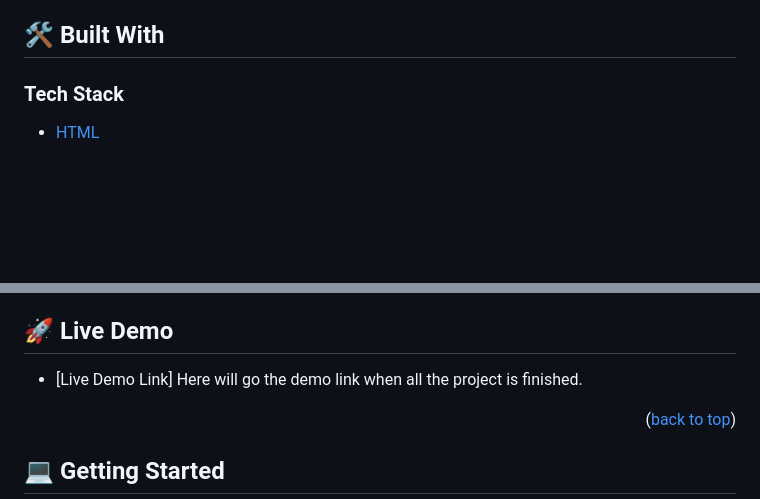
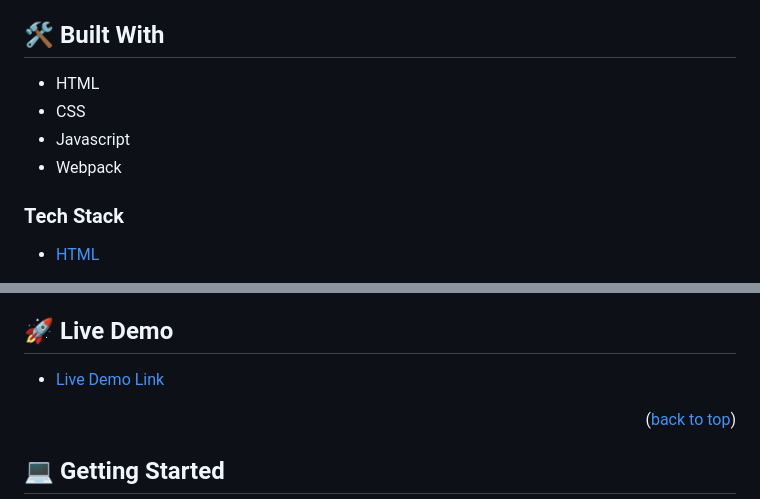
Before and after one commit to jlcarrascof/JS-Capstone-Project, a Markdown page: README.md, 2 parts joined by grey strips. Rendered like a GitHub page; blank space fills up the shorter version.

```diff
--- a/README.md
+++ b/README.md
@@ -32,4 +35,9 @@ The JavaScript capstone project is about building your own web application based
 ## 🛠 Built With <a name="built-with"></a>
+
+- HTML
+- CSS
+- Javascript
+- Webpack
 
 ### Tech Stack <a name="tech-stack"></a>
 
@@ -55,7 +63,7 @@ In this video you can find more information about this project.
 
 ## 🚀 Live Demo <a name="live-demo"></a>
 
-- [Live Demo Link] Here will go the demo link when all the project is finished.
+- [Live Demo Link](https://jlcarrascof.github.io/JS-Capstone-Project/)
 
 <p align="right">(<a href="#readme-top">back to top</a>)</p>
 
```
Also changed, not shown: other parts of README.md (+3 -0 lines).
